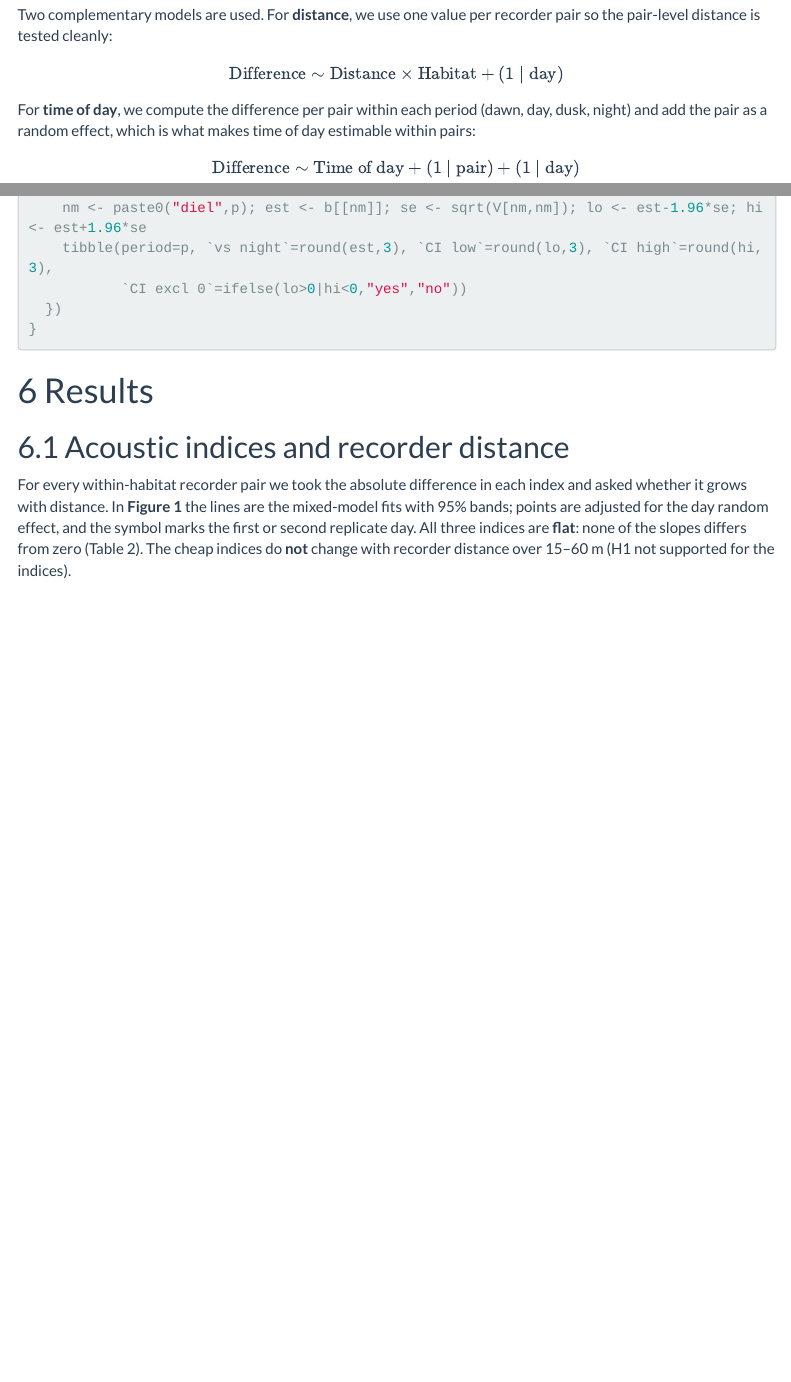
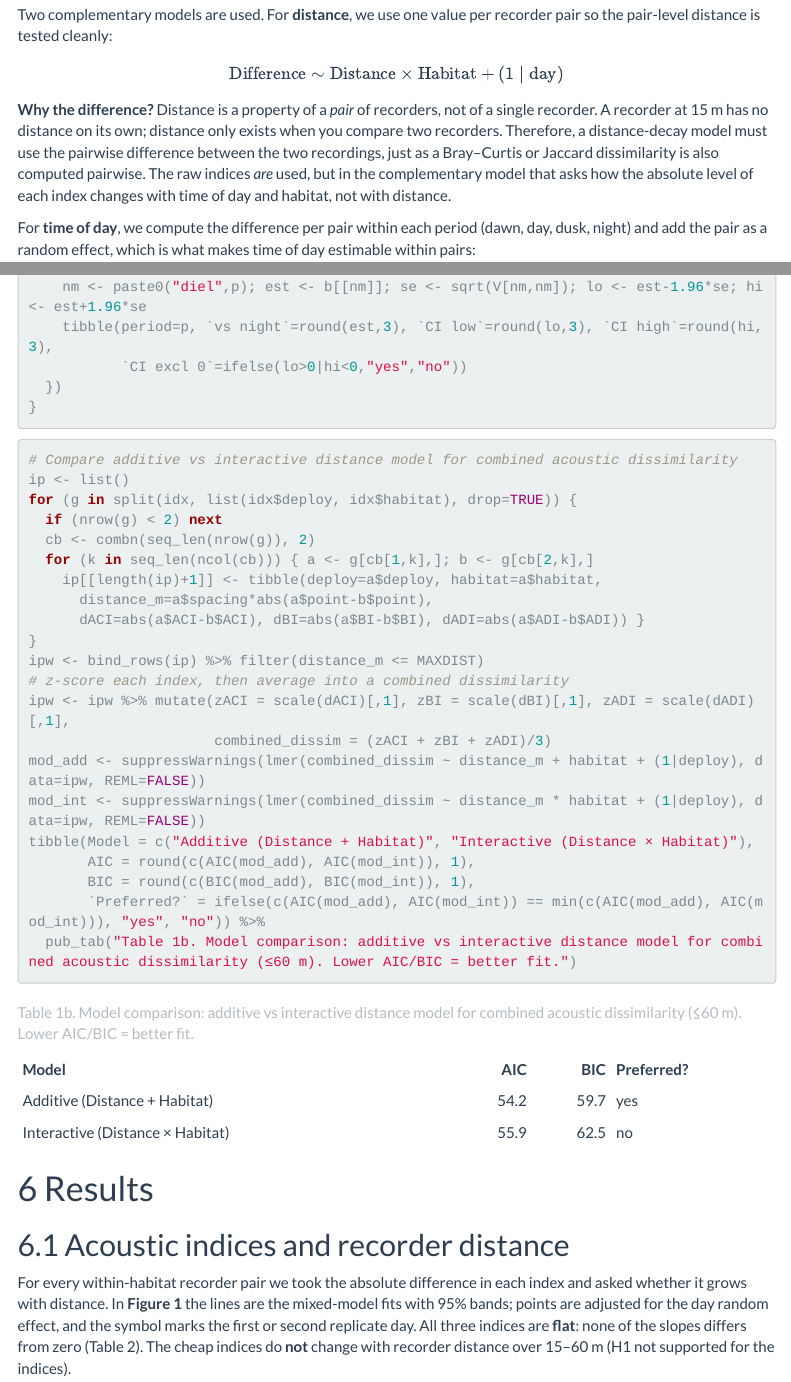
Before and after one commit to Fr4nzz/tandayapa-soundscape, an R Markdown document (reports/tandayapa_spacing_biodiversity_report.Rmd): the page in a window 1100 px wide, from 2360 px down, and a second part further down, joined at a grey line. The pictures show the output file reports/tandayapa_spacing_biodiversity_report.html that the author committed with the source, opened offline; menus at the side of the page are left out.

Commit message:
Add justification for pairwise index differences + AIC/BIC model comparison
- Address comment #8: explain why |ΔIndex| is used instead of raw indices for distance-decay
- Address comment #9: add Table 1b with AIC/BIC additive vs interactive model comparison
- Re-render HTML and Word reports

````diff
--- a/reports/tandayapa_spacing_biodiversity_report.Rmd
+++ b/reports/tandayapa_spacing_biodiversity_report.Rmd
@@ -146,6 +146,8 @@ pair-level distance is tested cleanly:
 
 $$\text{Difference} \sim \text{Distance} \times \text{Habitat} + (1 \mid \text{day})$$
 
+**Why the difference?** Distance is a property of a *pair* of recorders, not of a single recorder. A recorder at 15 m has no distance on its own; distance only exists when you compare two recorders. Therefore, a distance-decay model must use the pairwise difference between the two recordings, just as a Bray–Curtis or Jaccard dissimilarity is also computed pairwise. The raw indices *are* used, but in the complementary model that asks how the absolute level of each index changes with time of day and habitat, not with distance.
+
 For **time of day**, we compute the difference per pair within each period (dawn, day, dusk, night) and
 add the pair as a random effect, which is what makes time of day estimable within pairs:
 
@@ -206,6 +208,30 @@ tod_tab <- function(m){
            `CI excl 0`=ifelse(lo>0|hi<0,"yes","no"))
   })
 }
+```
+
+```{r aic-table}
+# Compare additive vs interactive distance model for combined acoustic dissimilarity
+ip <- list()
+for (g in split(idx, list(idx$deploy, idx$habitat), drop=TRUE)) {
+  if (nrow(g) < 2) next
+  cb <- combn(seq_len(nrow(g)), 2)
+  for (k in seq_len(ncol(cb))) { a <- g[cb[1,k],]; b <- g[cb[2,k],]
+    ip[[length(ip)+1]] <- tibble(deploy=a$deploy, habitat=a$habitat,
+      distance_m=a$spacing*abs(a$point-b$point),
+      dACI=abs(a$ACI-b$ACI), dBI=abs(a$BI-b$BI), dADI=abs(a$ADI-b$ADI)) }
+}
+ipw <- bind_rows(ip) %>% filter(distance_m <= MAXDIST)
+# z-score each index, then average into a combined dissimilarity
+ipw <- ipw %>% mutate(zACI = scale(dACI)[,1], zBI = scale(dBI)[,1], zADI = scale(dADI)[,1],
+                      combined_dissim = (zACI + zBI + zADI)/3)
+mod_add <- suppressWarnings(lmer(combined_dissim ~ distance_m + habitat + (1|deploy), data=ipw, REML=FALSE))
+mod_int <- suppressWarnings(lmer(combined_dissim ~ distance_m * habitat + (1|deploy), data=ipw, REML=FALSE))
+tibble(Model = c("Additive (Distance + Habitat)", "Interactive (Distance × Habitat)"),
+       AIC = round(c(AIC(mod_add), AIC(mod_int)), 1),
+       BIC = round(c(BIC(mod_add), BIC(mod_int)), 1),
+       `Preferred?` = ifelse(c(AIC(mod_add), AIC(mod_int)) == min(c(AIC(mod_add), AIC(mod_int))), "yes", "no")) %>%
+  pub_tab("Table 1b. Model comparison: additive vs interactive distance model for combined acoustic dissimilarity (≤60 m). Lower AIC/BIC = better fit.")
 ```
 
 # Results
````
Also changed, not shown: reports/tandayapa_spacing_biodiversity_report.html, 1 other file.
